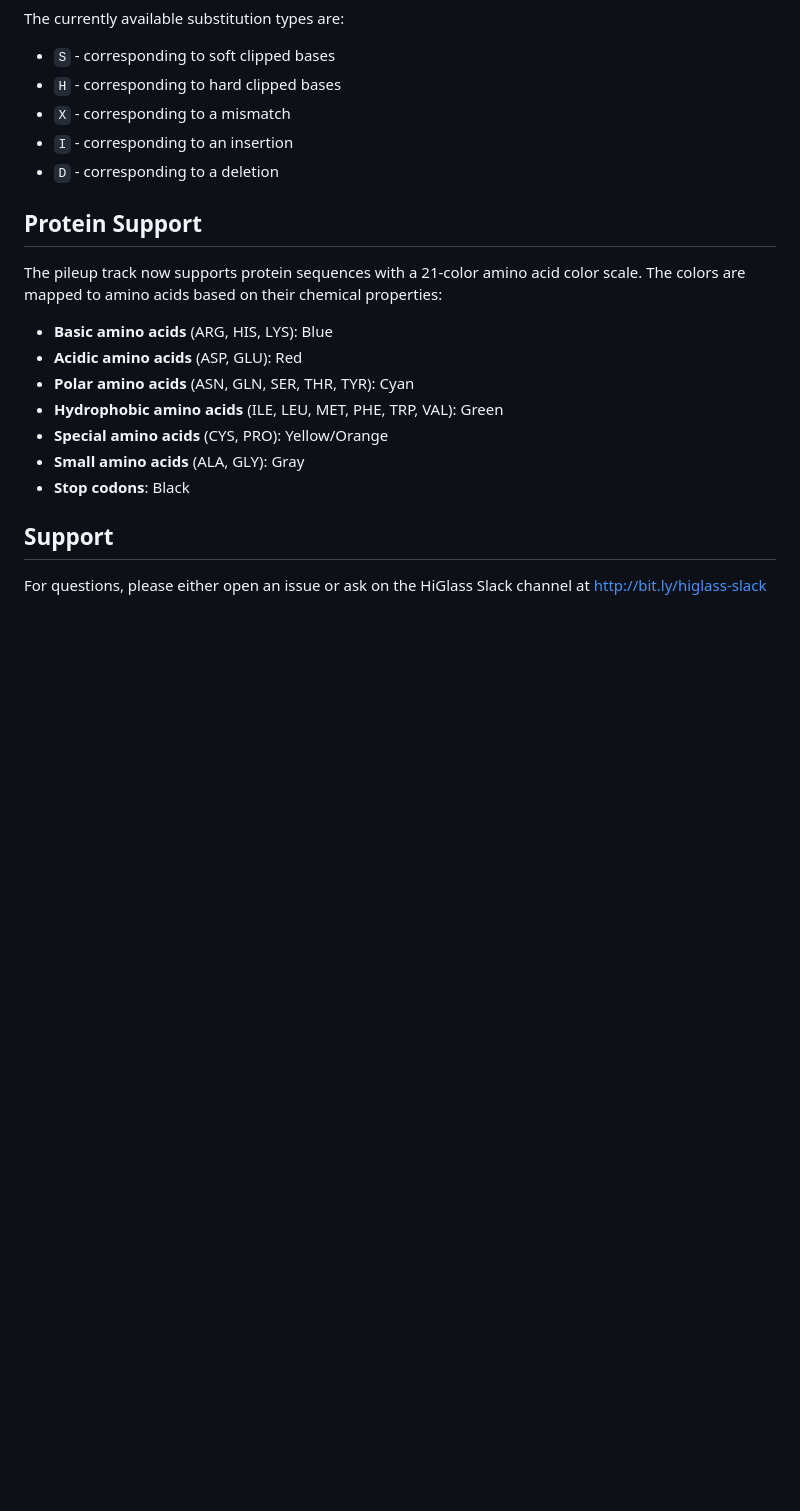
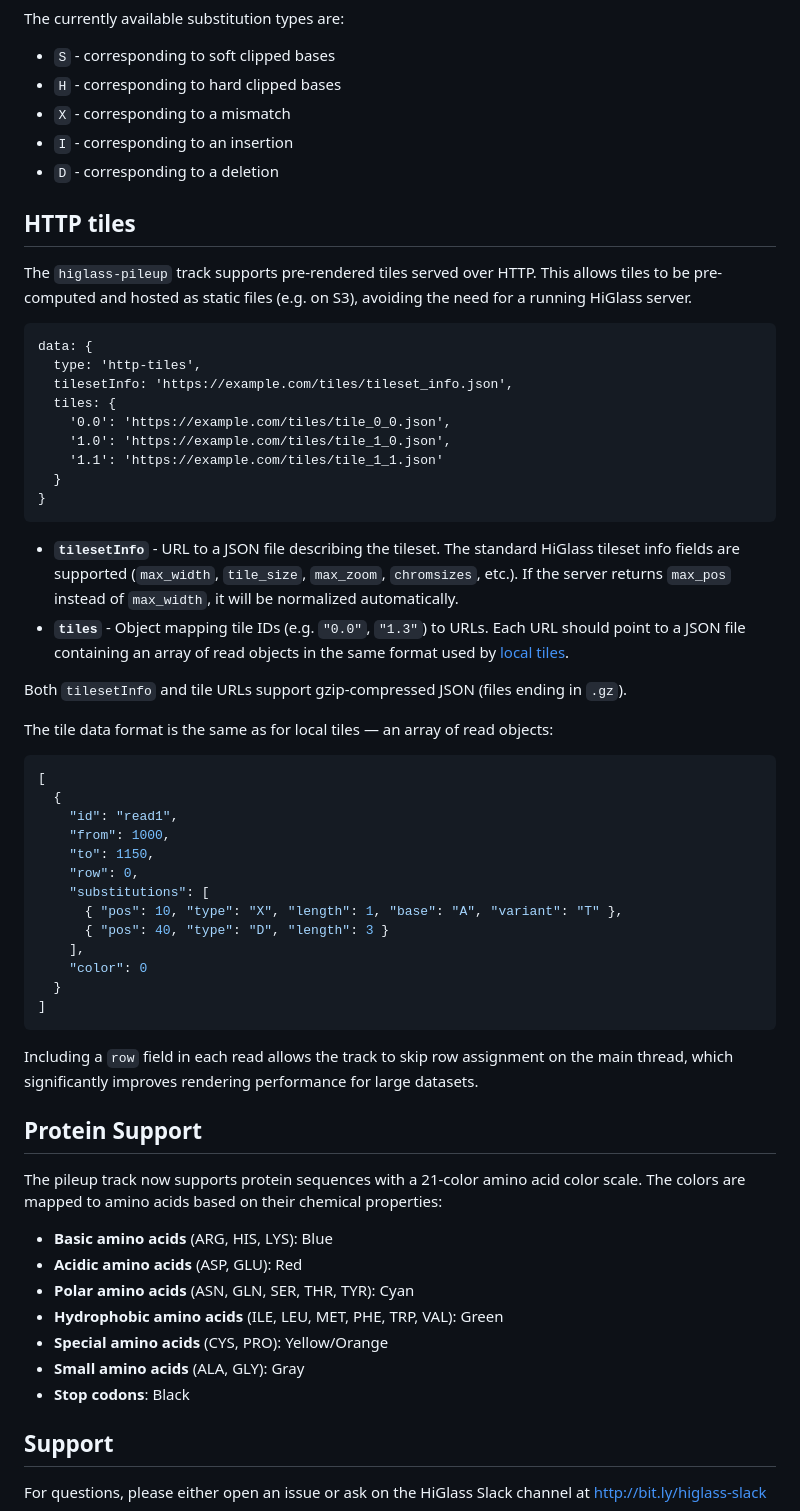
Before and after one commit to higlass/higlass-pileup, a Markdown page: README.md, the part around the change. Rendered like a GitHub page; blank space fills up the shorter version.

Commit message:
Updated the README to describe using http-tiles in the viewconf

````diff
--- a/README.md
+++ b/README.md
@@ -228,6 +228,47 @@ The currently available substitution types are:
 - `I` - corresponding to an insertion
 - `D` - corresponding to a deletion
 
+## HTTP tiles
+
+The `higlass-pileup` track supports pre-rendered tiles served over HTTP. This allows tiles to be pre-computed and hosted as static files (e.g. on S3), avoiding the need for a running HiGlass server.
+
+```
+data: {
+  type: 'http-tiles',
+  tilesetInfo: 'https://example.com/tiles/tileset_info.json',
+  tiles: {
+    '0.0': 'https://example.com/tiles/tile_0_0.json',
+    '1.0': 'https://example.com/tiles/tile_1_0.json',
+    '1.1': 'https://example.com/tiles/tile_1_1.json'
+  }
+}
+```
+
+- **`tilesetInfo`** - URL to a JSON file describing the tileset. The standard HiGlass tileset info fields are supported (`max_width`, `tile_size`, `max_zoom`, `chromsizes`, etc.). If the server returns `max_pos` instead of `max_width`, it will be normalized automatically.
+- **`tiles`** - Object mapping tile IDs (e.g. `"0.0"`, `"1.3"`) to URLs. Each URL should point to a JSON file containing an array of read objects in the same format used by [local tiles](#local-tiles).
+
+Both `tilesetInfo` and tile URLs support gzip-compressed JSON (files ending in `.gz`).
+
+The tile data format is the same as for local tiles — an array of read objects:
+
+```json
+[
+  {
+    "id": "read1",
+    "from": 1000,
+    "to": 1150,
+    "row": 0,
+    "substitutions": [
+      { "pos": 10, "type": "X", "length": 1, "base": "A", "variant": "T" },
+      { "pos": 40, "type": "D", "length": 3 }
+    ],
+    "color": 0
+  }
+]
+```
+
+Including a `row` field in each read allows the track to skip row assignment on the main thread, which significantly improves rendering performance for large datasets.
+
 ## Protein Support
 
 The pileup track now supports protein sequences with a 21-color amino acid color scale. The colors are mapped to amino acids based on their chemical properties:
````
